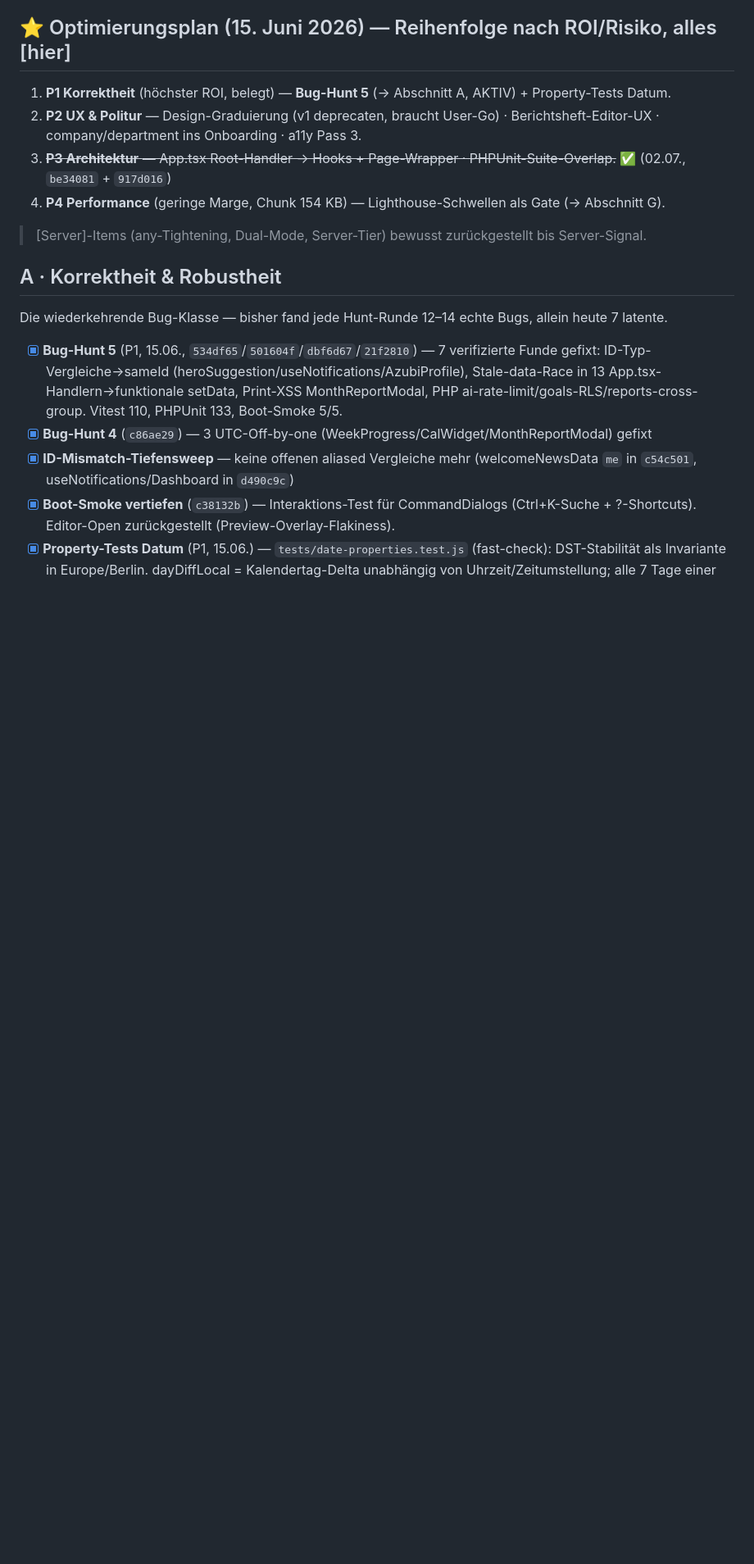
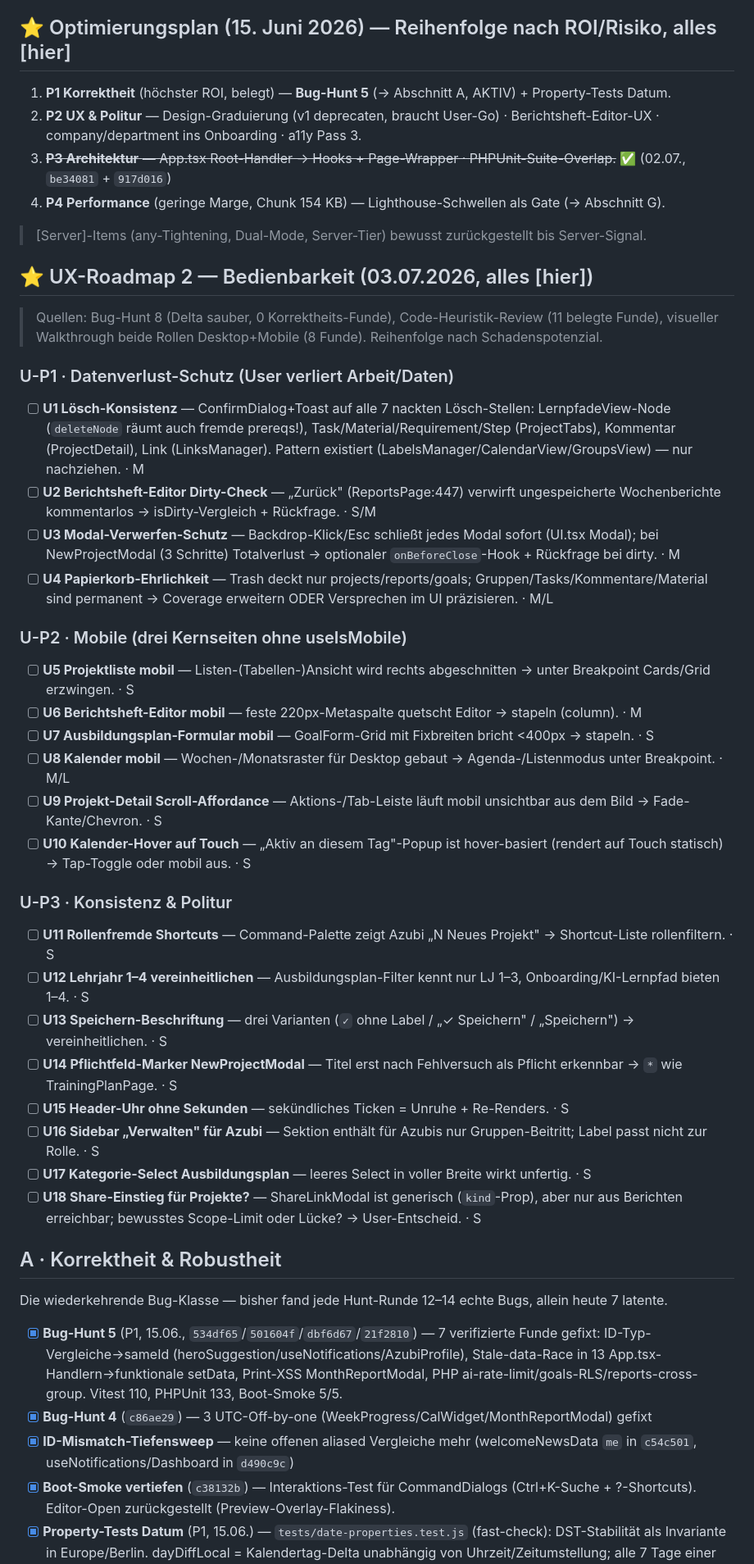
Before and after one commit to OGBullZ/AzubiBoard, a Markdown page: docs/IMPROVEMENTS.md, the part around one of its changes. Shown at 82% size. Drawn GitHub-style; blank space fills up the shorter version.

Commit message:
docs(improvements): UX-Roadmap 2 (Bedienbarkeit) + Bug-Hunt 8 dokumentiert
Bug-Hunt 8: Delta seit Hunt 7 reviewt + Klassen-Greps — 0 neue Korrektheits-Funde.
UX-Roadmap 2: 18 priorisierte Items aus Code-Heuristik-Review (Sonnet-Agent) +
visuellem Walkthrough (beide Rollen, Desktop+Mobile). Staerkste Bloecke:
Loesch-Konsistenz (7 Stellen ohne Confirm/Undo) und Mobile (3 Kernseiten
ohne useIsMobile).

Co-Authored-By: Claude Fable 5 <noreply@anthropic.com>

```diff
--- a/docs/IMPROVEMENTS.md
+++ b/docs/IMPROVEMENTS.md
@@ -12,6 +12,35 @@
 4. **P4 Performance** (geringe Marge, Chunk 154 KB) — Lighthouse-Schwellen als Gate (→ Abschnitt G).
 > [Server]-Items (any-Tightening, Dual-Mode, Server-Tier) bewusst zurückgestellt bis Server-Signal.
 
+## ⭐ UX-Roadmap 2 — Bedienbarkeit (03.07.2026, alles [hier])
+
+> Quellen: Bug-Hunt 8 (Delta sauber, 0 Korrektheits-Funde), Code-Heuristik-Review (11 belegte Funde),
+> visueller Walkthrough beide Rollen Desktop+Mobile (8 Funde). Reihenfolge nach Schadenspotenzial.
+
+### U-P1 · Datenverlust-Schutz (User verliert Arbeit/Daten)
+- [ ] **U1 Lösch-Konsistenz** — ConfirmDialog+Toast auf alle 7 nackten Lösch-Stellen: LernpfadeView-Node (`deleteNode` räumt auch fremde prereqs!), Task/Material/Requirement/Step (ProjectTabs), Kommentar (ProjectDetail), Link (LinksManager). Pattern existiert (LabelsManager/CalendarView/GroupsView) — nur nachziehen. · M
+- [ ] **U2 Berichtsheft-Editor Dirty-Check** — „Zurück" (ReportsPage:447) verwirft ungespeicherte Wochenberichte kommentarlos → isDirty-Vergleich + Rückfrage. · S/M
+- [ ] **U3 Modal-Verwerfen-Schutz** — Backdrop-Klick/Esc schließt jedes Modal sofort (UI.tsx Modal); bei NewProjectModal (3 Schritte) Totalverlust → optionaler `onBeforeClose`-Hook + Rückfrage bei dirty. · M
+- [ ] **U4 Papierkorb-Ehrlichkeit** — Trash deckt nur projects/reports/goals; Gruppen/Tasks/Kommentare/Material sind permanent → Coverage erweitern ODER Versprechen im UI präzisieren. · M/L
+
+### U-P2 · Mobile (drei Kernseiten ohne useIsMobile)
+- [ ] **U5 Projektliste mobil** — Listen-(Tabellen-)Ansicht wird rechts abgeschnitten → unter Breakpoint Cards/Grid erzwingen. · S
+- [ ] **U6 Berichtsheft-Editor mobil** — feste 220px-Metaspalte quetscht Editor → stapeln (column). · M
+- [ ] **U7 Ausbildungsplan-Formular mobil** — GoalForm-Grid mit Fixbreiten bricht <400px → stapeln. · S
+- [ ] **U8 Kalender mobil** — Wochen-/Monatsraster für Desktop gebaut → Agenda-/Listenmodus unter Breakpoint. · M/L
+- [ ] **U9 Projekt-Detail Scroll-Affordance** — Aktions-/Tab-Leiste läuft mobil unsichtbar aus dem Bild → Fade-Kante/Chevron. · S
+- [ ] **U10 Kalender-Hover auf Touch** — „Aktiv an diesem Tag"-Popup ist hover-basiert (rendert auf Touch statisch) → Tap-Toggle oder mobil aus. · S
+
+### U-P3 · Konsistenz & Politur
+- [ ] **U11 Rollenfremde Shortcuts** — Command-Palette zeigt Azubi „N Neues Projekt" → Shortcut-Liste rollenfiltern. · S
+- [ ] **U12 Lehrjahr 1–4 vereinheitlichen** — Ausbildungsplan-Filter kennt nur LJ 1–3, Onboarding/KI-Lernpfad bieten 1–4. · S
+- [ ] **U13 Speichern-Beschriftung** — drei Varianten (`✓` ohne Label / „✓ Speichern" / „Speichern") → vereinheitlichen. · S
+- [ ] **U14 Pflichtfeld-Marker NewProjectModal** — Titel erst nach Fehlversuch als Pflicht erkennbar → `*` wie TrainingPlanPage. · S
+- [ ] **U15 Header-Uhr ohne Sekunden** — sekündliches Ticken = Unruhe + Re-Renders. · S
+- [ ] **U16 Sidebar „Verwalten" für Azubi** — Sektion enthält für Azubis nur Gruppen-Beitritt; Label passt nicht zur Rolle. · S
+- [ ] **U17 Kategorie-Select Ausbildungsplan** — leeres Select in voller Breite wirkt unfertig. · S
+- [ ] **U18 Share-Einstieg für Projekte?** — ShareLinkModal ist generisch (`kind`-Prop), aber nur aus Berichten erreichbar; bewusstes Scope-Limit oder Lücke? → User-Entscheid. · S
+
 ## A · Korrektheit & Robustheit
 Die wiederkehrende Bug-Klasse — bisher fand jede Hunt-Runde 12–14 echte Bugs, allein heute 7 latente.
 
```
Also changed, not shown: other parts of docs/IMPROVEMENTS.md (+1 -0 lines).
